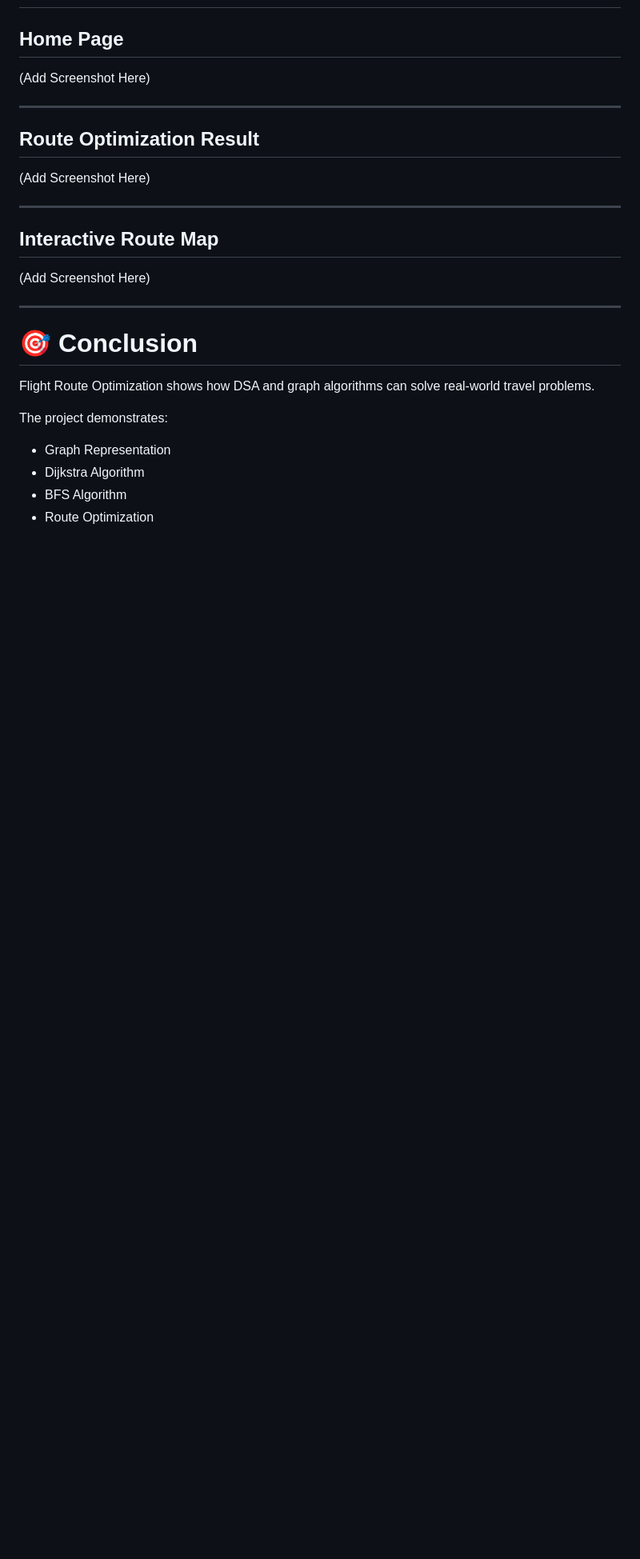
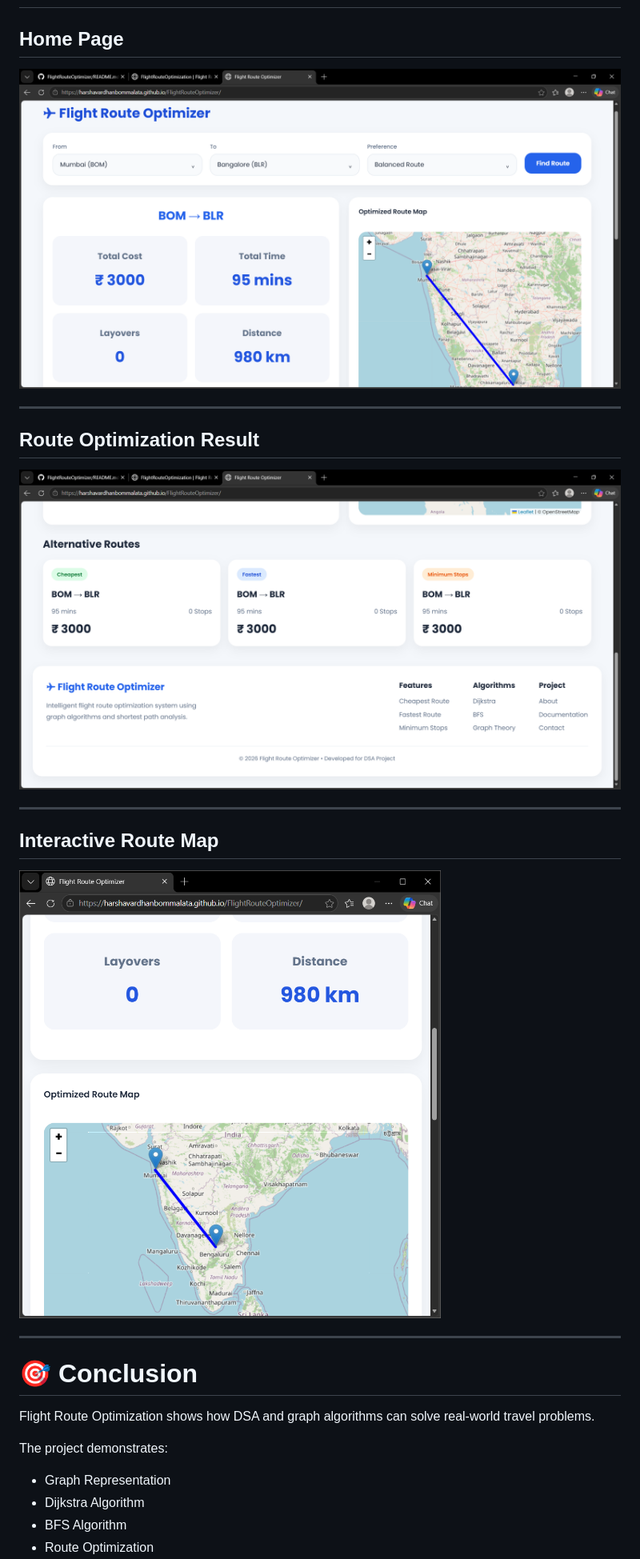
Before and after one commit to harshavardhanBOMMALATA/FlightRouteOptimizer, a Markdown page: README.md, the part around the change. Shown at 80% size. Rendered like a GitHub page; blank space fills up the shorter version.

Commit message:
Add project screenshots to README

```diff
--- a/README.md
+++ b/README.md
@@ -361,19 +361,19 @@ Stops: 1
 
 ## Home Page
 
-(Add Screenshot Here)
+![Home Page](home.png)
 
 ---
 
 ## Route Optimization Result
 
-(Add Screenshot Here)
+![Route Optimization](features.png)
 
 ---
 
 ## Interactive Route Map
 
-(Add Screenshot Here)
+![Map](map.png)
 
 ---
 
```
